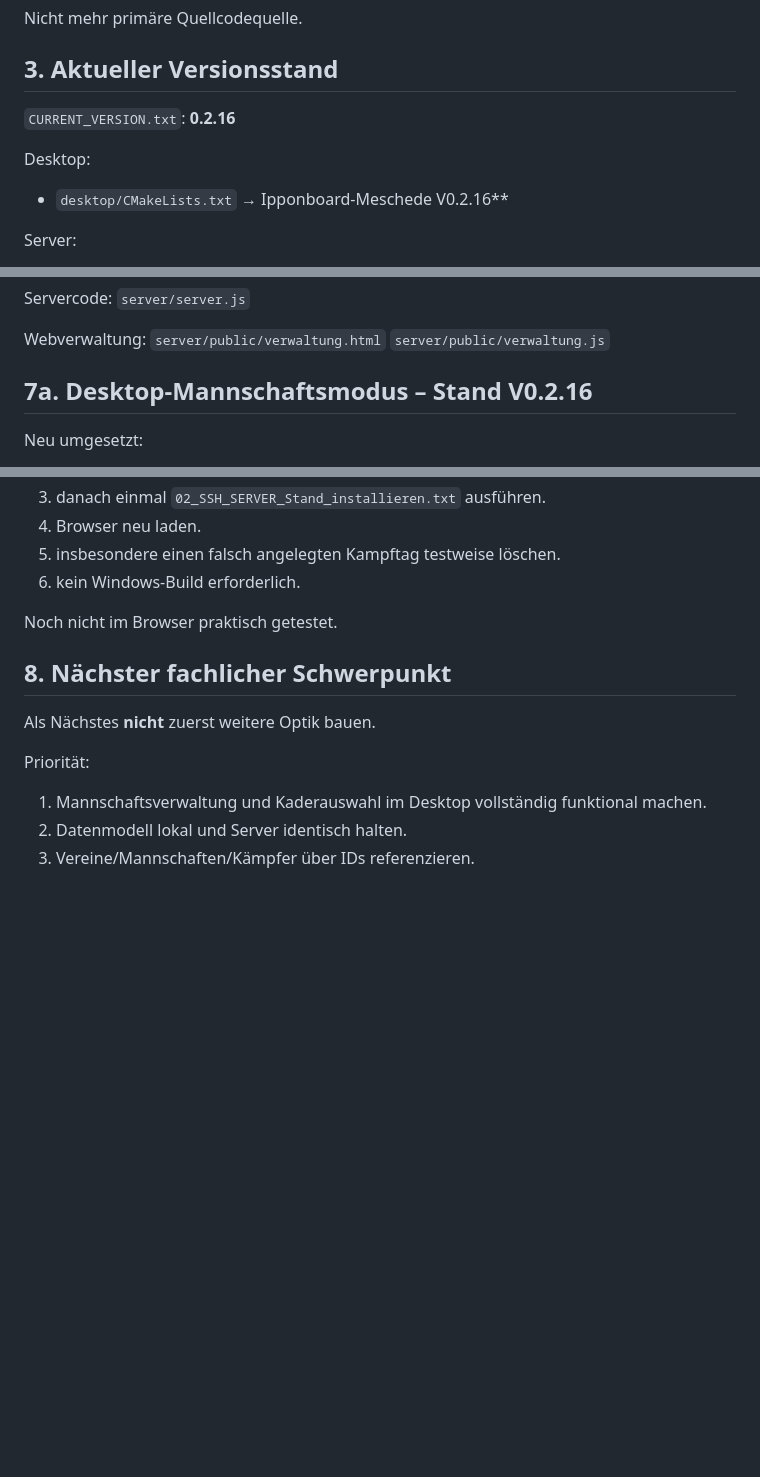
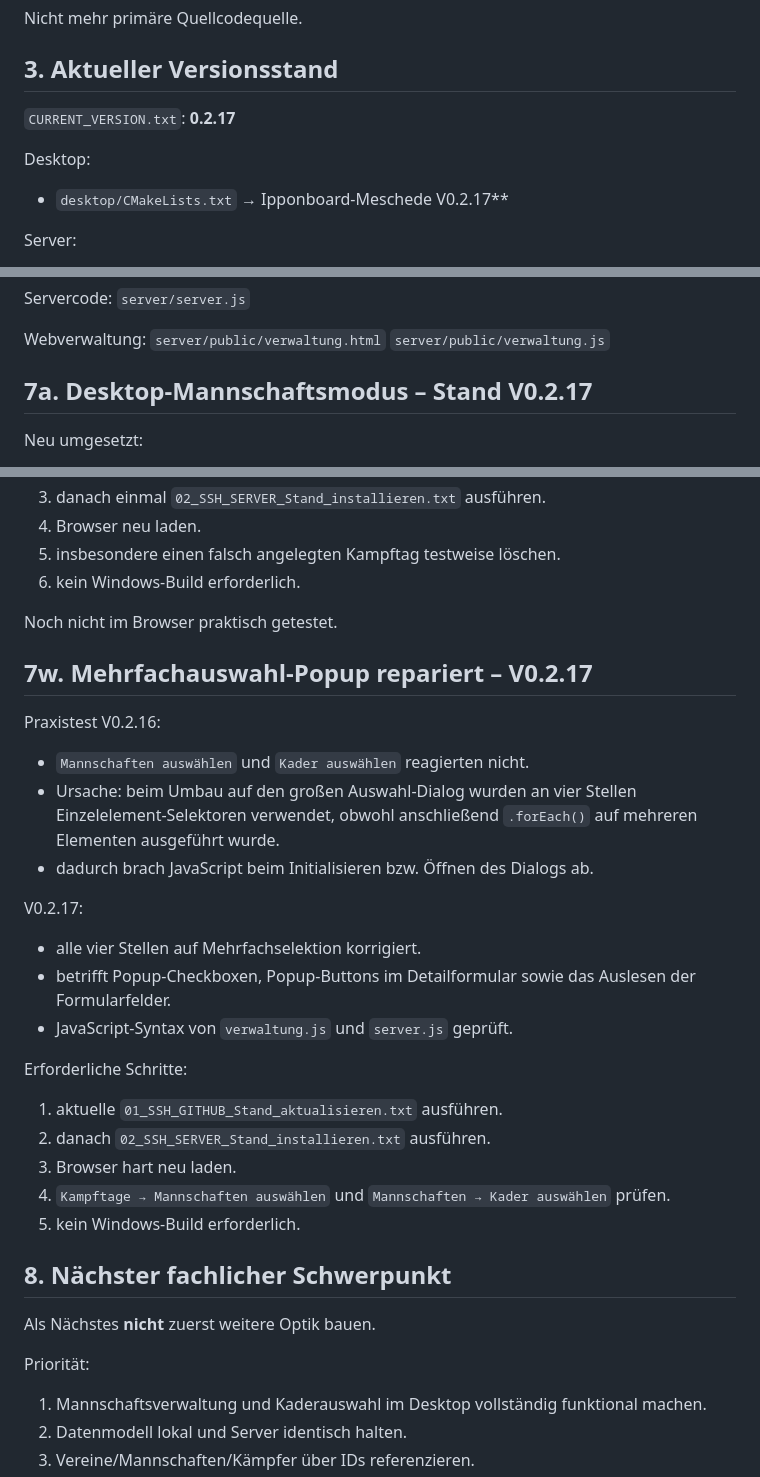
Before and after one commit to Judo-Meschede/Ipponboard-Meschede, a Markdown page: docs/PROJECT_HANDOFF.md, 3 parts joined by grey strips. Drawn GitHub-style; blank space fills up the shorter version.

Commit message:
Document modal selector fix V0.2.17

```diff
--- a/docs/PROJECT_HANDOFF.md
+++ b/docs/PROJECT_HANDOFF.md
@@ -67,10 +67,10 @@ Nicht mehr primäre Quellcodequelle.
 
 ## 3. Aktueller Versionsstand
 
-`CURRENT_VERSION.txt`: **0.2.16**
+`CURRENT_VERSION.txt`: **0.2.17**
 
 Desktop:
-- `desktop/CMakeLists.txt` → Ipponboard-Meschede V0.2.16**
+- `desktop/CMakeLists.txt` → Ipponboard-Meschede V0.2.17**
 
 Server:
 - aktueller Server-Source liegt in `server/`
@@ -197,7 +197,7 @@ Webverwaltung:
 `server/public/verwaltung.html`
 `server/public/verwaltung.js`
 
-## 7a. Desktop-Mannschaftsmodus – Stand V0.2.16
+## 7a. Desktop-Mannschaftsmodus – Stand V0.2.17
 
 Neu umgesetzt:
 - Desktop liest den lokalen Offline-Snapshot `data/masterdata.json`.
@@ -766,6 +766,25 @@ Erforderliche Schritte:
 
 Noch nicht im Browser praktisch getestet.
 
+## 7w. Mehrfachauswahl-Popup repariert – V0.2.17
+
+Praxistest V0.2.16:
+- `Mannschaften auswählen` und `Kader auswählen` reagierten nicht.
+- Ursache: beim Umbau auf den großen Auswahl-Dialog wurden an vier Stellen Einzelelement-Selektoren verwendet, obwohl anschließend `.forEach()` auf mehreren Elementen ausgeführt wurde.
+- dadurch brach JavaScript beim Initialisieren bzw. Öffnen des Dialogs ab.
+
+V0.2.17:
+- alle vier Stellen auf Mehrfachselektion korrigiert.
+- betrifft Popup-Checkboxen, Popup-Buttons im Detailformular sowie das Auslesen der Formularfelder.
+- JavaScript-Syntax von `verwaltung.js` und `server.js` geprüft.
+
+Erforderliche Schritte:
+1. aktuelle `01_SSH_GITHUB_Stand_aktualisieren.txt` ausführen.
+2. danach `02_SSH_SERVER_Stand_installieren.txt` ausführen.
+3. Browser hart neu laden.
+4. `Kampftage → Mannschaften auswählen` und `Mannschaften → Kader auswählen` prüfen.
+5. kein Windows-Build erforderlich.
+
 ## 8. Nächster fachlicher Schwerpunkt
 
 Als Nächstes **nicht** zuerst weitere Optik bauen.
```
